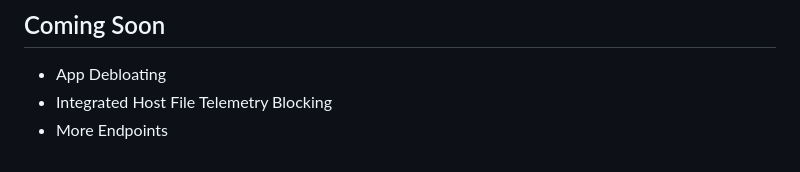
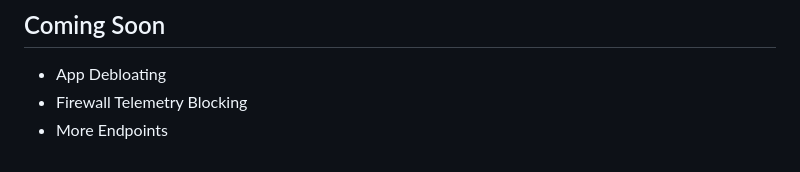
Before and after one commit to mi-lrn/SH13LDME, a Markdown page: README.md, the part around the change. Drawn GitHub-style.

Commit message:
Update README.md
Replaced host-file telemetry blocking with firewall telemetry blocking so Windows cannot bypass it (Coming Soon)

```diff
--- a/README.md
+++ b/README.md
@@ -170,5 +170,5 @@ SH13LDME/
 ## Coming Soon
 
 - App Debloating
-- Integrated Host File Telemetry Blocking
+- Firewall Telemetry Blocking
 - More Endpoints
```
